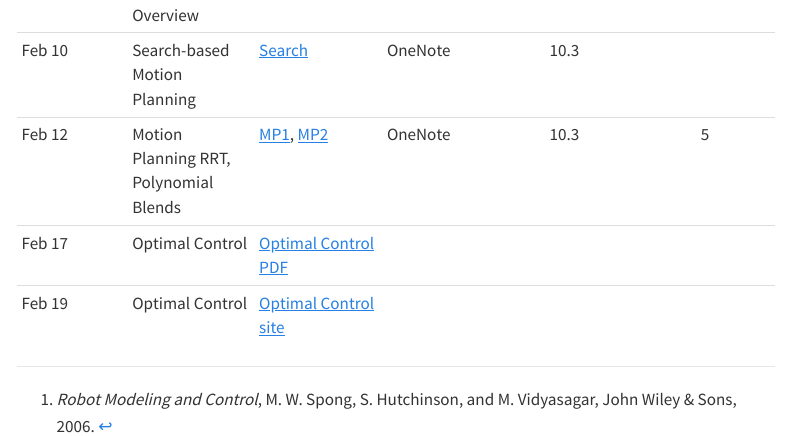
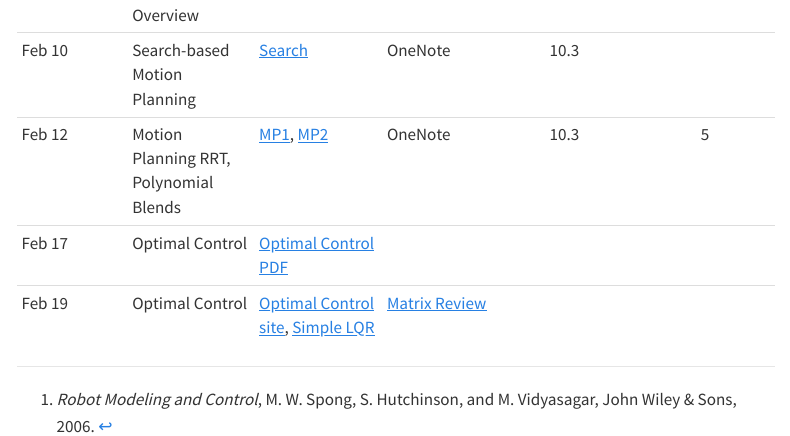
Before and after one commit to poonawalalab/robotics-course-src, a Quarto document (rmc-website-src/schedule.qmd): the page in a window 1100 px wide, from 790 px down. Rendered offline with R 4.5, knitr and Pandoc in place of Quarto, with nearby package versions; menus at the side of the page are left out.

Commit message:
matrix review

```diff
--- a/rmc-website-src/_quarto.yml
+++ b/rmc-website-src/_quarto.yml
@@ -8,6 +8,7 @@ website:
     left:
       - href: index.qmd
         text: Home
+      - schedule.qmd
       - about.qmd
     right:
       - href: https://uk.instructure.com/courses/2151702
@@ -21,6 +22,8 @@ website:
         - schedule.qmd
         - papers.qmd
         - extras.qmd
+        - text: "Matrix Review (LQR)"
+          href: matrix_review.qmd
 
 format:
   html:
--- a/rmc-website-src/schedule.qmd
+++ b/rmc-website-src/schedule.qmd
@@ -26,7 +26,7 @@ execute:
 |Feb 10	    | Search-based Motion Planning				|[Search](https://poonawalalab.github.io/rmc-s21/assets/pdf/20_Search.pdf)	|  OneNote 	| 10.3 	| 			|
 |Feb 12	    | Motion Planning RRT, Polynomial Blends   	|[MP1](https://poonawalalab.github.io/rmc-s21/assets/pdf/21_Motion_Planning_I.pdf), [MP2](https://poonawalalab.github.io/rmc-s21/assets/pdf/22_Motion_Planning_II.pdf)													|   OneNote	| 10.3 	| 	5		|
 |Feb 17	    | Optimal Control   	|[Optimal Control PDF](https://poonawalalab.github.io/rmc-s21/assets/pdf/18_LQR.pdf)|   	| 	| 	|
-|Feb 19	    | Optimal Control   	|[Optimal Control site](lqr.html)|   	| 	| 	|
+|Feb 19	    | Optimal Control   	|[Optimal Control site](lqr.html), [Simple LQR](lqr_simple.html)| [Matrix Review](matrix_review.html)	| 	| 	|
 
 [^1]: _Robot Modeling and Control_, M. W. Spong, S. Hutchinson, and M. Vidyasagar, John Wiley \& Sons, 2006.
 <!--
```
